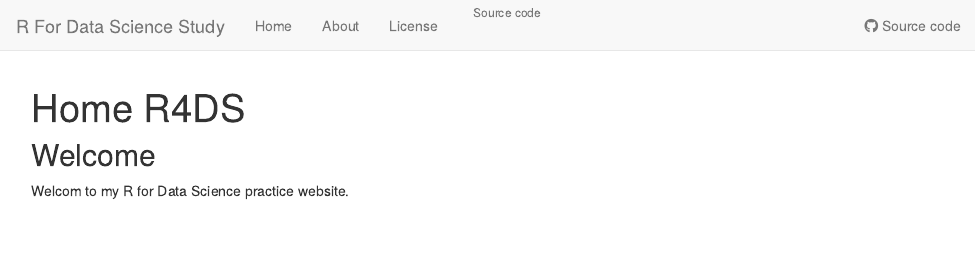
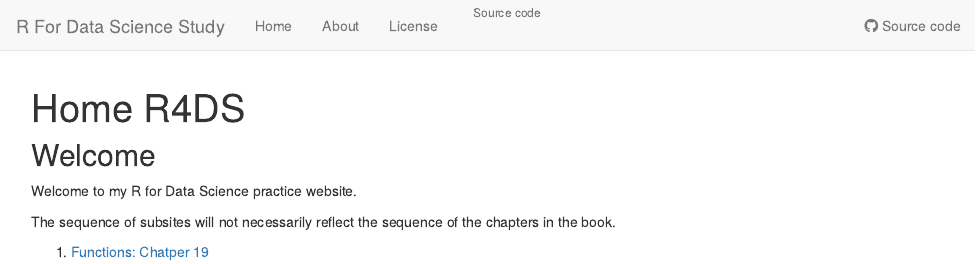
Before and after one commit to ogorodriguez/032_R-4-Data-Science, an R Markdown document (analysis/index.Rmd): the page in a window 1100 px wide, from its top. Rendered offline with R 4.5, knitr and Pandoc, with nearby package versions; drawn as R Markdown's standard HTML page in place of the format the file asks for.

Commit message:
Created first chapter study

```diff
--- a/analysis/index.Rmd
+++ b/analysis/index.Rmd
@@ -10,4 +10,8 @@ editor_options:
 
 ## Welcome
 
-Welcom to my R for Data Science practice website.
+Welcome to my R for Data Science practice website.
+
+The sequence of subsites will not necessarily reflect the sequence of the chapters in the book.
+
+1. [Functions: Chatper 19](19_chap-functions.html)
```
